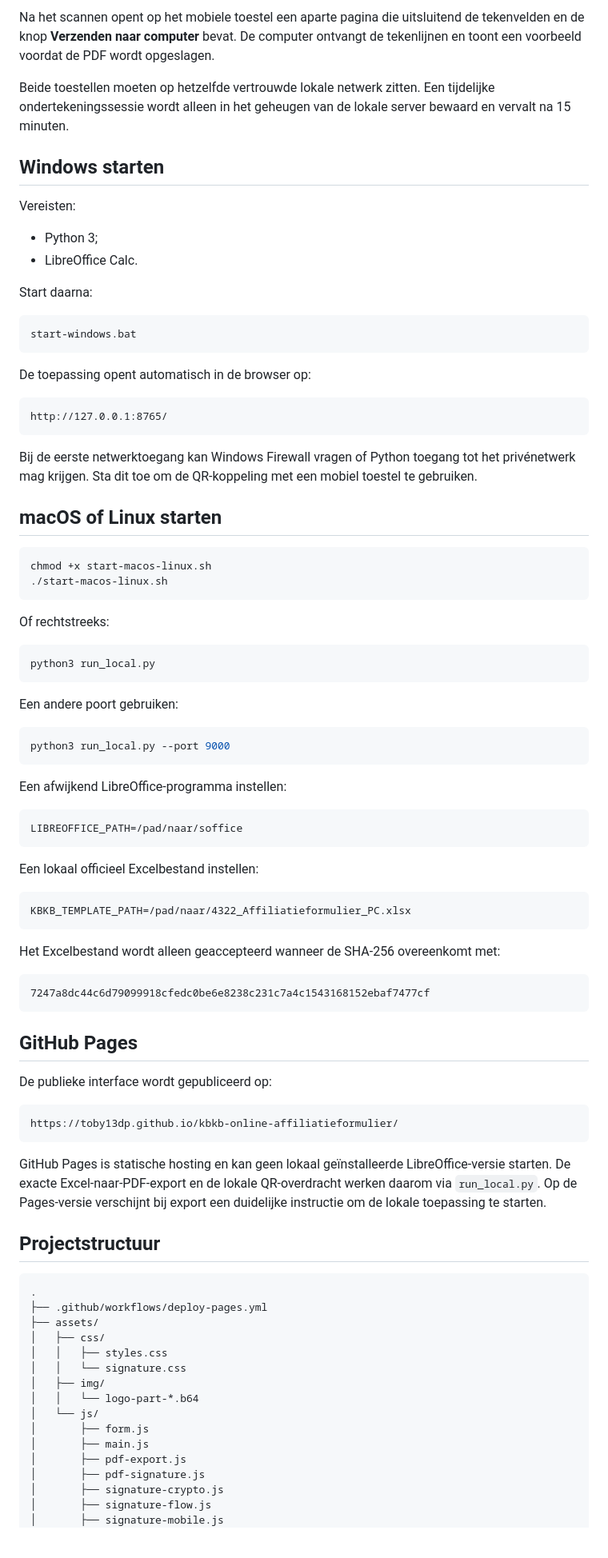
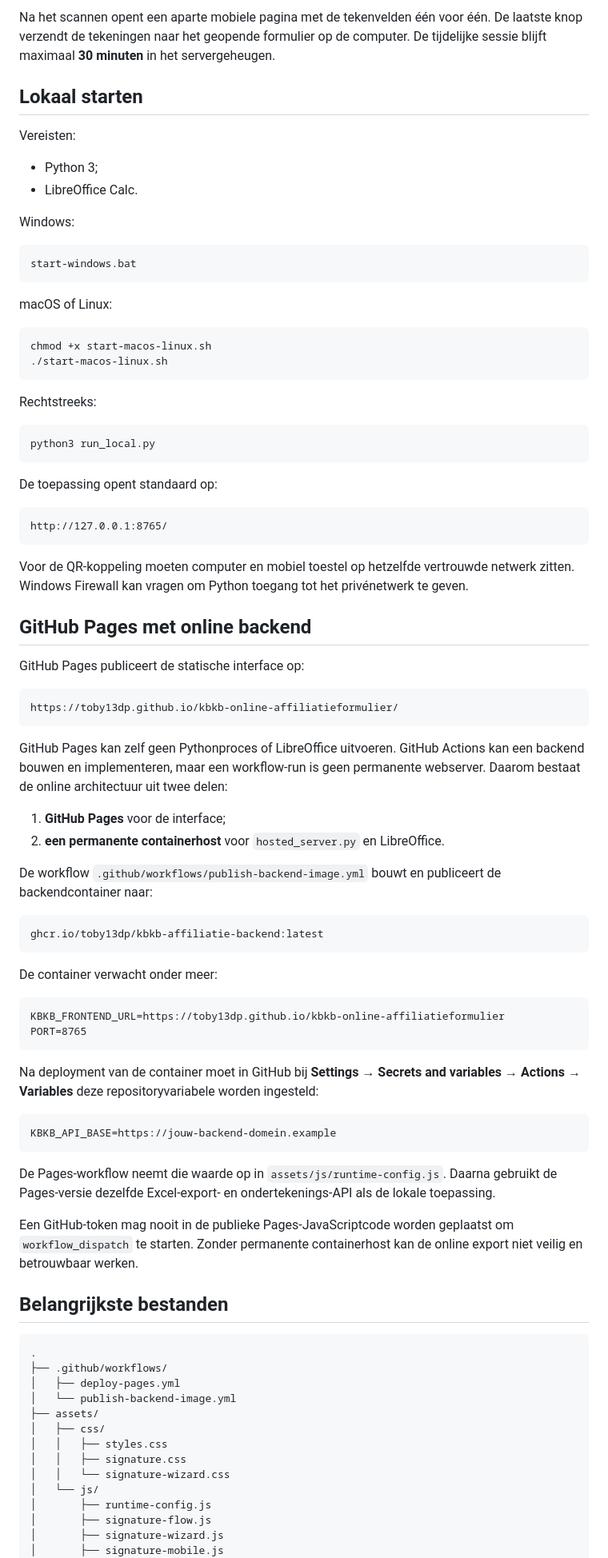
Before and after one commit to toby13dp/kbkb-online-affiliatieformulier, a Markdown page: README.md, the part around one of its changes. Shown at 80% size. Drawn GitHub-style; blank space fills up the shorter version.

Commit message:
Documenteer tekenwizard en online containerarchitectuur

````diff
--- a/README.md
+++ b/README.md
@@ -59,93 +63,91 @@ Er verschijnt een popup met:
 
-Na het scannen opent op het mobiele toestel een aparte pagina die uitsluitend de tekenvelden en de knop **Verzenden naar computer** bevat. De computer ontvangt de tekenlijnen en toont een voorbeeld voordat de PDF wordt opgeslagen.
+Na het scannen opent een aparte mobiele pagina met de tekenvelden één voor één. De laatste knop verzendt de tekeningen naar het geopende formulier op de computer. De tijdelijke sessie blijft maximaal **30 minuten** in het servergeheugen.
 
-Beide toestellen moeten op hetzelfde vertrouwde lokale netwerk zitten. Een tijdelijke ondertekeningssessie wordt alleen in het geheugen van de lokale server bewaard en vervalt na 15 minuten.
-
-## Windows starten
+## Lokaal starten
 
 Vereisten:
 
 - Python 3;
 - LibreOffice Calc.
 
-Start daarna:
+Windows:
 
 ```text
 start-windows.bat
 ```
 
-De toepassing opent automatisch in de browser op:
-
-```text
-http://127.0.0.1:8765/
-```
-
-Bij de eerste netwerktoegang kan Windows Firewall vragen of Python toegang tot het privénetwerk mag krijgen. Sta dit toe om de QR-koppeling met een mobiel toestel te gebruiken.
-
-## macOS of Linux starten
+macOS of Linux:
 
 ```bash
 chmod +x start-macos-linux.sh
 ./start-macos-linux.sh
 ```
 
-Of rechtstreeks:
+Rechtstreeks:
 
 ```bash
 python3 run_local.py
 ```
 
-Een andere poort gebruiken:
+De toepassing opent standaard op:
 
-```bash
-python3 run_local.py --port 9000
+```text
+http://127.0.0.1:8765/
 ```
 
-Een afwijkend LibreOffice-programma instellen:
+Voor de QR-koppeling moeten computer en mobiel toestel op hetzelfde vertrouwde netwerk zitten. Windows Firewall kan vragen om Python toegang tot het privénetwerk te geven.
 
-```text
-LIBREOFFICE_PATH=/pad/naar/soffice
-```
+## GitHub Pages met online backend
 
-Een lokaal officieel Excelbestand instellen:
-
-```text
-KBKB_TEMPLATE_PATH=/pad/naar/4322_Affiliatieformulier_PC.xlsx
-```
-
-Het Excelbestand wordt alleen geaccepteerd wanneer de SHA-256 overeenkomt met:
-
-```text
-7247a8dc44c6d79099918cfedc0be6e8238c231c7a4c1543168152ebaf7477cf
-```
-
-## GitHub Pages
-
-De publieke interface wordt gepubliceerd op:
+GitHub Pages publiceert de statische interface op:
 
 ```text
 https://toby13dp.github.io/kbkb-online-affiliatieformulier/
 ```
 
-GitHub Pages is statische hosting en kan geen lokaal geïnstalleerde LibreOffice-versie starten. De exacte Excel-naar-PDF-export en de lokale QR-overdracht werken daarom via `run_local.py`. Op de Pages-versie verschijnt bij export een duidelijke instructie om de lokale toepassing te starten.
+GitHub Pages kan zelf geen Pythonproces of LibreOffice uitvoeren. GitHub Actions kan een backend bouwen en implementeren, maar een workflow-run is geen permanente webserver. Daarom bestaat de online architectuur uit twee delen:
 
-## Projectstructuur
+1. **GitHub Pages** voor de interface;
+2. **een permanente containerhost** voor `hosted_server.py` en LibreOffice.
+
+De workflow `.github/workflows/publish-backend-image.yml` bouwt en publiceert de backendcontainer naar:
+
+```text
+ghcr.io/toby13dp/kbkb-affiliatie-backend:latest
+```
+
+De container verwacht onder meer:
+
+```text
+KBKB_FRONTEND_URL=https://toby13dp.github.io/kbkb-online-affiliatieformulier
+PORT=8765
+```
+
+Na deployment van de container moet in GitHub bij **Settings → Secrets and variables → Actions → Variables** deze repositoryvariabele worden ingesteld:
+
+```text
+KBKB_API_BASE=https://jouw-backend-domein.example
+```
+
+De Pages-workflow neemt die waarde op in `assets/js/runtime-config.js`. Daarna gebruikt de Pages-versie dezelfde Excel-export- en ondertekenings-API als de lokale toepassing.
+
+Een GitHub-token mag nooit in de publieke Pages-JavaScriptcode worden geplaatst om `workflow_dispatch` te starten. Zonder permanente containerhost kan de online export niet veilig en betrouwbaar werken.
+
+## Belangrijkste bestanden
 
 ```text
 .
-├── .github/workflows/deploy-pages.yml
+├── .github/workflows/
+│   ├── deploy-pages.yml
+│   └── publish-backend-image.yml
 ├── assets/
 │   ├── css/
 │   │   ├── styles.css
-│   │   └── signature.css
-│   ├── img/
-│   │   └── logo-part-*.b64
+│   │   ├── signature.css
+│   │   └── signature-wizard.css
 │   └── js/
-│       ├── form.js
-│       ├── main.js
-│       ├── pdf-export.js
-│       ├── pdf-signature.js
-│       ├── signature-crypto.js
+│       ├── runtime-config.js
 │       ├── signature-flow.js
+│       ├── signature-wizard.js
 │       ├── signature-mobile.js
 │       ├── signature-pad.js
````
Also changed, not shown: other parts of README.md (+38 -39 lines).
